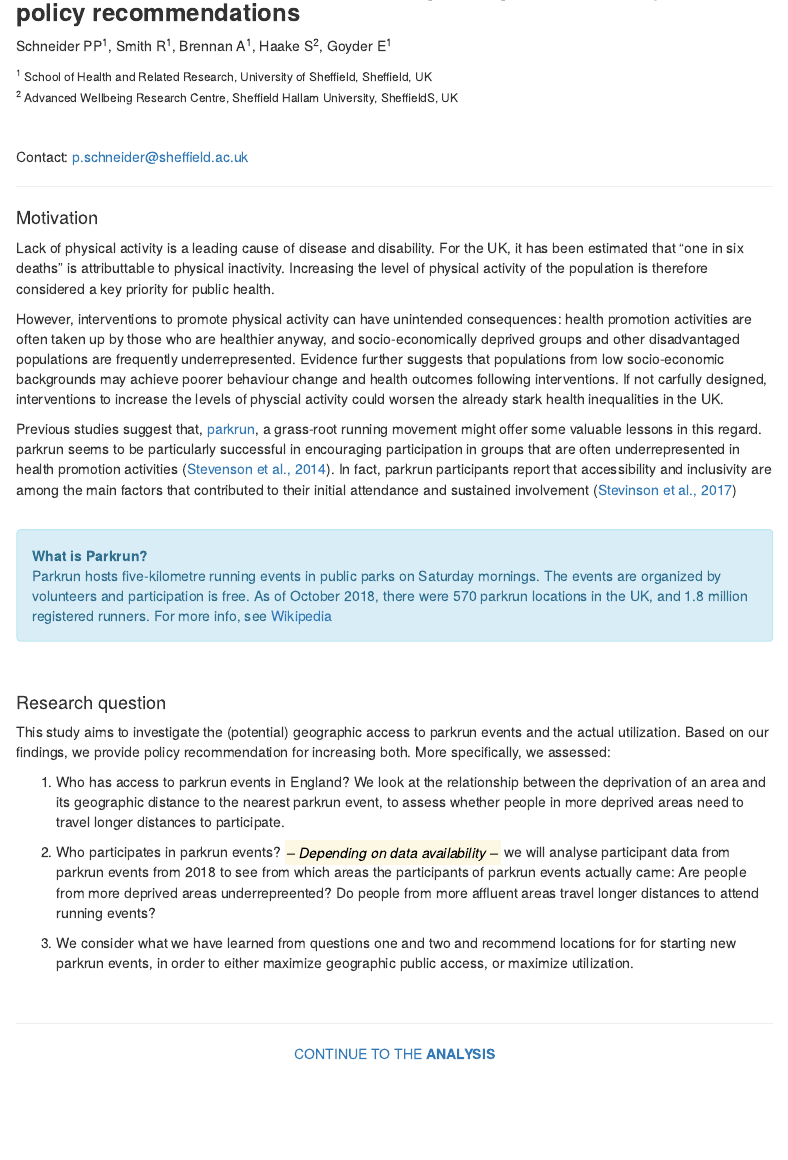
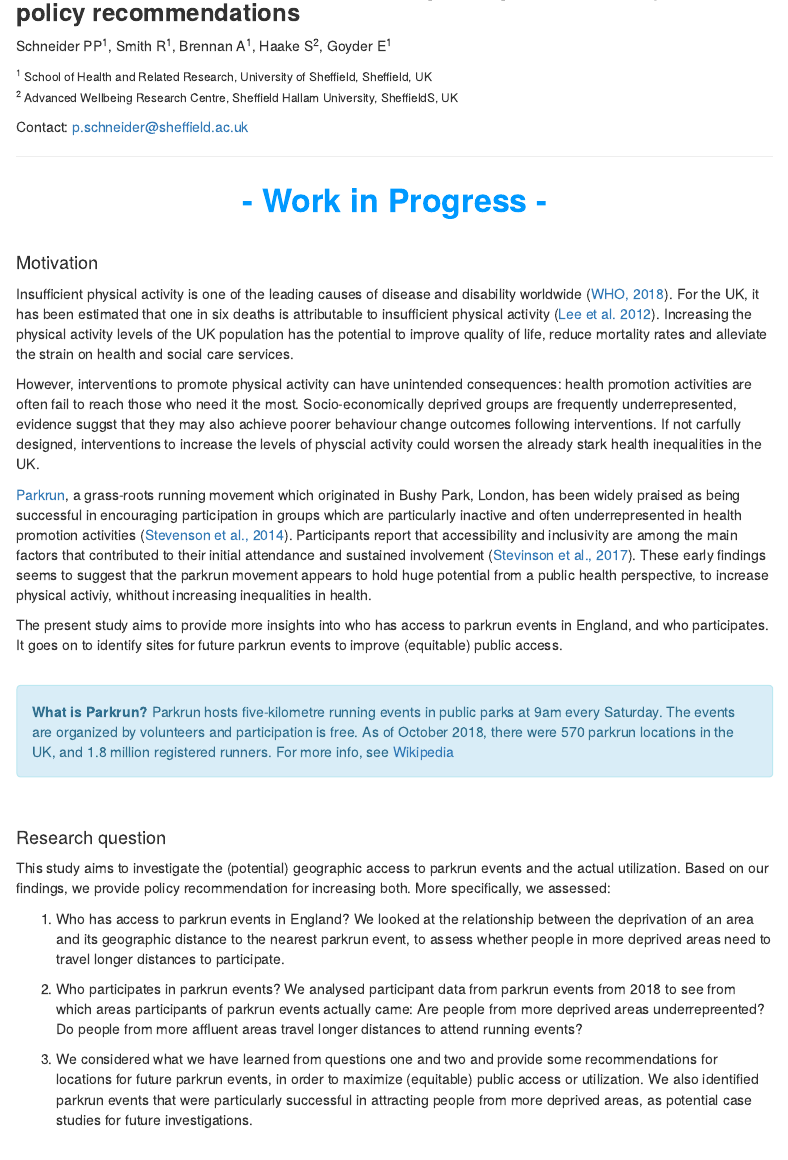
Before and after one commit to RobertASmith/bitowaqr.github.io, an R Markdown document (index.Rmd): the page in a window 1100 px wide, from 110 px down. The pictures show the output file index.html that the author committed with the source, opened offline; library style sheets and scripts come from the installed R packages.

Commit message:
Minor revision

```diff
--- a/index.Rmd
+++ b/index.Rmd
@@ -13,39 +13,41 @@
   ^2^ Advanced Wellbeing Research Centre, Sheffield Hallam University, SheffieldS, UK
 </small>
 
-<br>
-
   Contact: p.schneider@sheffield.ac.uk
 
 ****
 
+<center><b><font size="6" color="#0099ff"> - Work in Progress - </font> </b></center>
+<br>
+
 #### Motivation
 
-  Lack of physical activity is a leading cause of disease and disability. For the UK, it has been estimated that "one in six deaths" is attributtable to physical inactivity. Increasing the level of physical activity of the population is therefore considered a key priority for public health.
+  Insufficient physical activity is one of the leading causes of disease and disability worldwide ([WHO, 2018](http://www.who.int/news-room/fact-sheets/detail/physical-activity)). For the UK, it has been estimated that one in six deaths is attributable to insufficient physical activity ([Lee et al. 2012](https://www.ncbi.nlm.nih.gov/pmc/articles/PMC3645500/)). Increasing the physical activity levels of the UK population has the potential to improve quality of life, reduce mortality rates and alleviate the strain on health and social care services.
 
-  However, interventions to promote physical activity can have unintended consequences: health promotion activities are often taken up by those who are healthier anyway, and socio-economically deprived groups and other disadvantaged populations are frequently underrepresented. Evidence further suggests that populations from low socio-economic backgrounds may achieve poorer behaviour change and health outcomes following interventions. If not carfully designed, interventions to increase the levels of physcial activity could worsen the already stark health inequalities in the UK.
+  However, interventions to promote physical activity can have unintended consequences: health promotion activities are often fail to reach those who need it the most. Socio-economically deprived groups are frequently underrepresented, evidence suggst that they may also achieve poorer behaviour change outcomes following interventions. If not carfully designed, interventions to increase the levels of physcial activity could worsen the already stark health inequalities in the UK.
 
-  Previous studies suggest that, [parkrun](http://www.parkrun.org.uk/), a grass-root running movement might offer some valuable lessons in this regard. parkrun seems to be particularly successful in encouraging participation in groups that are often underrepresented in health promotion activities ([Stevenson et al., 2014](https://academic.oup.com/jpubhealth/article/36/2/268/1548895)). In fact, parkrun participants report that accessibility and inclusivity are among the main factors that contributed to their initial attendance and sustained involvement ([Stevinson et al., 2017](https://onlinelibrary.wiley.com/doi/full/10.1111/1467-9566.12622))
+  [Parkrun](http://www.parkrun.org.uk/), a grass-roots running movement which originated in Bushy Park, London, has been widely praised as being successful in encouraging participation in groups which are particularly inactive and often underrepresented in health promotion activities ([Stevenson et al., 2014](https://academic.oup.com/jpubhealth/article/36/2/268/1548895)). Participants report that accessibility and inclusivity are among the main factors that contributed to their initial attendance and sustained involvement ([Stevinson et al., 2017](https://onlinelibrary.wiley.com/doi/full/10.1111/1467-9566.12622)). These early findings seems to suggest that the parkrun movement appears to hold huge potential from a public health perspective, to increase physical activiy, whithout increasing inequalities in health.
+
+  The present study aims to provide more insights into who has access to parkrun events in England, and who participates. It goes on to identify sites for future parkrun events to improve (equitable) public access.
 
 
 <br>
 <!-- blue text box -->
 <div class="alert alert-info"> <strong>What is Parkrun?</strong>
+  Parkrun hosts five-kilometre running events in public parks at 9am every Saturday. The events are organized by volunteers and participation is free. As of October 2018, there were 570 parkrun locations in the UK, and 1.8 million registered runners. For more info, see [Wikipedia](https://en.wikipedia.org/wiki/Parkrun) </div>
 
-  Parkrun hosts five-kilometre running events in public parks on Saturday mornings. The events are organized by volunteers and participation is free. As of October 2018, there were 570 parkrun locations in the UK, and 1.8 million registered runners. For more info, see [Wikipedia](https://en.wikipedia.org/wiki/Parkrun) </div>
-
-<br>
+  <br>
 
 #### Research question
 
   This study aims to investigate the (potential) geographic access to parkrun events and the actual utilization. Based on our findings, we provide policy recommendation for increasing both. More specifically, we assessed:
 
 
-  1. Who has access to parkrun events in England? We look at the relationship between the deprivation of an area and its geographic distance to the nearest parkrun event, to assess whether people in more deprived areas need to travel longer distances to participate.
+  1. Who has access to parkrun events in England? We looked at the relationship between the deprivation of an area and its geographic distance to the nearest parkrun event, to assess whether people in more deprived areas need to travel longer distances to participate.
 
-  2. Who participates in parkrun events? <mark>*-- Depending on data availability --*</mark> we will analyse participant data from parkrun events from 2018 to see from which areas the participants of parkrun events actually came: Are people from more deprived areas underrepreented? Do people from more affluent areas travel longer distances to attend running events?
+  2. Who participates in parkrun events? We analysed participant data from parkrun events from 2018 to see from which areas participants of parkrun events actually came: Are people from more deprived areas underrepreented? Do people from more affluent areas travel longer distances to attend running events?
 
-  3. We consider what we have learned from questions one and two and recommend locations for for starting new parkrun events, in order to either maximize geographic public access, or maximize utilization.
+  3. We considered what we have learned from questions one and two and provide some recommendations for locations for future parkrun events, in order to maximize (equitable) public access or utilization. We also identified parkrun events that were particularly successful in attracting people from more deprived areas, as potential case studies for future investigations.
 
   <br>
 
```
Also changed, not shown: access_analysis.Rmd (+4 -0 lines), index.html.
